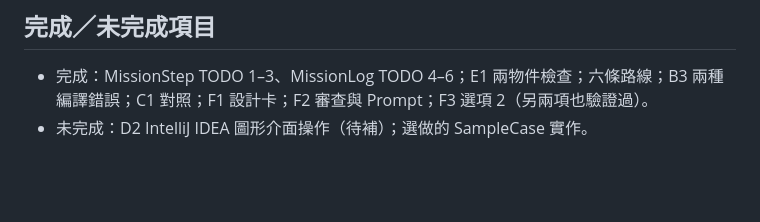
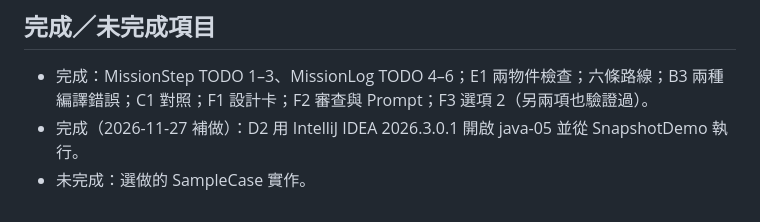
Before and after one commit to ShixinHuangZijiao/115_1_JAVA_A112222013, a Markdown page: 2026_10_16/java-05/README.md, the part around the change. Drawn GitHub-style; blank space fills up the shorter version.

Commit message:
第五週 D2 補做：IntelliJ IDEA 開啟 java-05 執行 SnapshotDemo
Co-Authored-By: Claude Opus 5.5 <noreply@anthropic.com>

```diff
--- a/2026_10_16/java-05/README.md
+++ b/2026_10_16/java-05/README.md
@@ -51,4 +51,5 @@ java -Dstdout.encoding=UTF-8 -cp out MissionLog
 ## 完成／未完成項目
 
 - 完成：MissionStep TODO 1–3、MissionLog TODO 4–6；E1 兩物件檢查；六條路線；B3 兩種編譯錯誤；C1 對照；F1 設計卡；F2 審查與 Prompt；F3 選項 2（另兩項也驗證過）。
-- 未完成：D2 IntelliJ IDEA 圖形介面操作（待補）；選做的 SampleCase 實作。
+- 完成（2026-11-27 補做）：D2 用 IntelliJ IDEA 2026.3.0.1 開啟 java-05 並從 SnapshotDemo 執行。
+- 未完成：選做的 SampleCase 實作。
```
Also changed, not shown: 2026_10_16/AI_USAGE.md (+1 -1 lines), 2026_10_16/LAB_REPORT.md (+21 -1 lines), 2026_10_16/images/idea_snapshotdemo.png (added).
